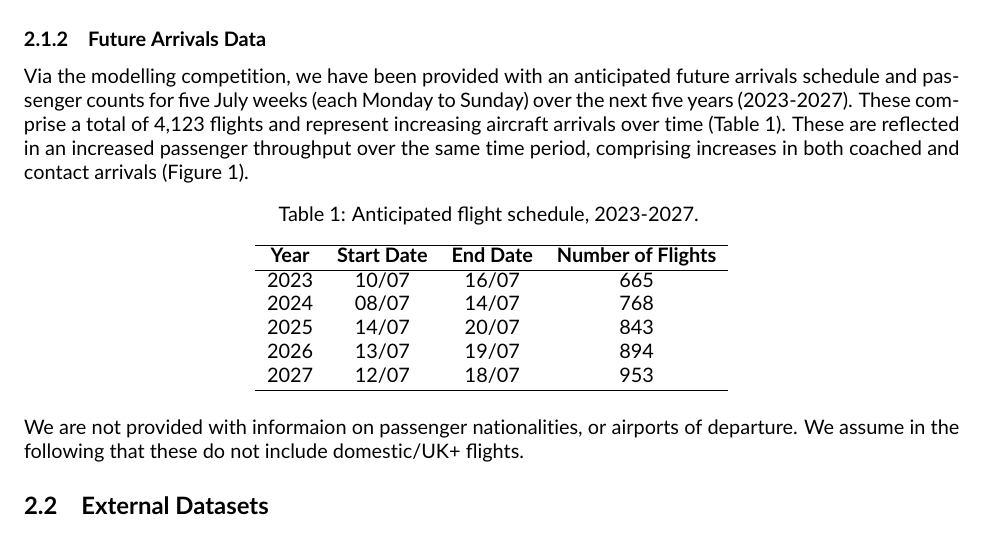
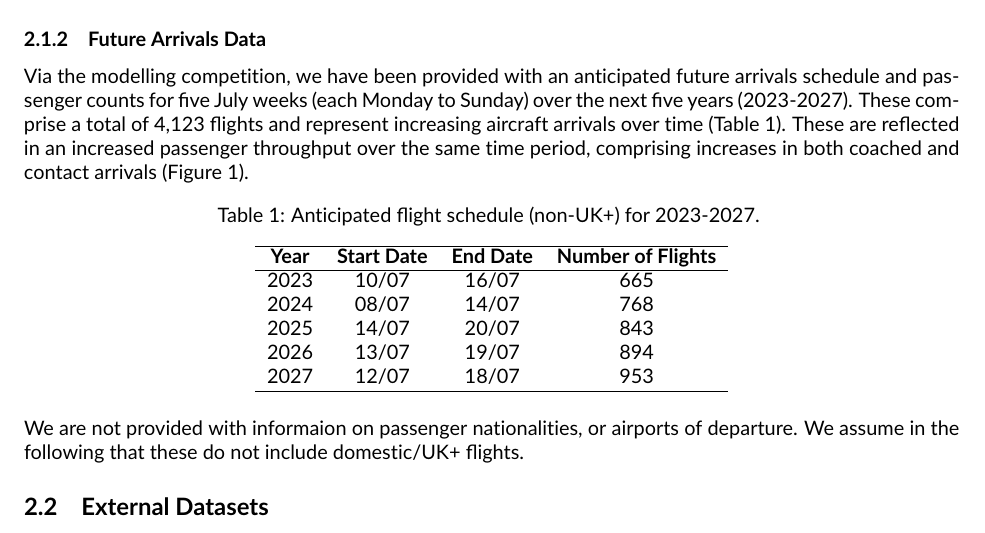
Before and after one commit to cobrbra/immigration_queue_simulation_edinburgh_airport, a LaTeX document (report/report.tex, which reads tables/anticipated_schedule.tex): part of page 2 of 6, cut so that both start at the same text. Compiled offline with pdfLaTeX.

Commit message:
docs: update caption of future flights table

```diff
--- a/tables/anticipated_schedule.tex
+++ b/tables/anticipated_schedule.tex
@@ -13,5 +13,5 @@
   2027 & 12/07 & 18/07 & 953 \\
    \hline
 \end{tabular}
-\caption{Anticipated flight schedule, 2023-2027. \label{tab:anticipated_schedule}}
+\caption{Anticipated flight schedule (non-UK+) for 2023-2027. \label{tab:anticipated_schedule}}
 \end{table}
```
Also changed, not shown: code/get_tables.R (+1 -1 lines), tables/observed_schedule.tex (+1 -1 lines), tables/anticipated_schedule.tex (2 more changed lines).
